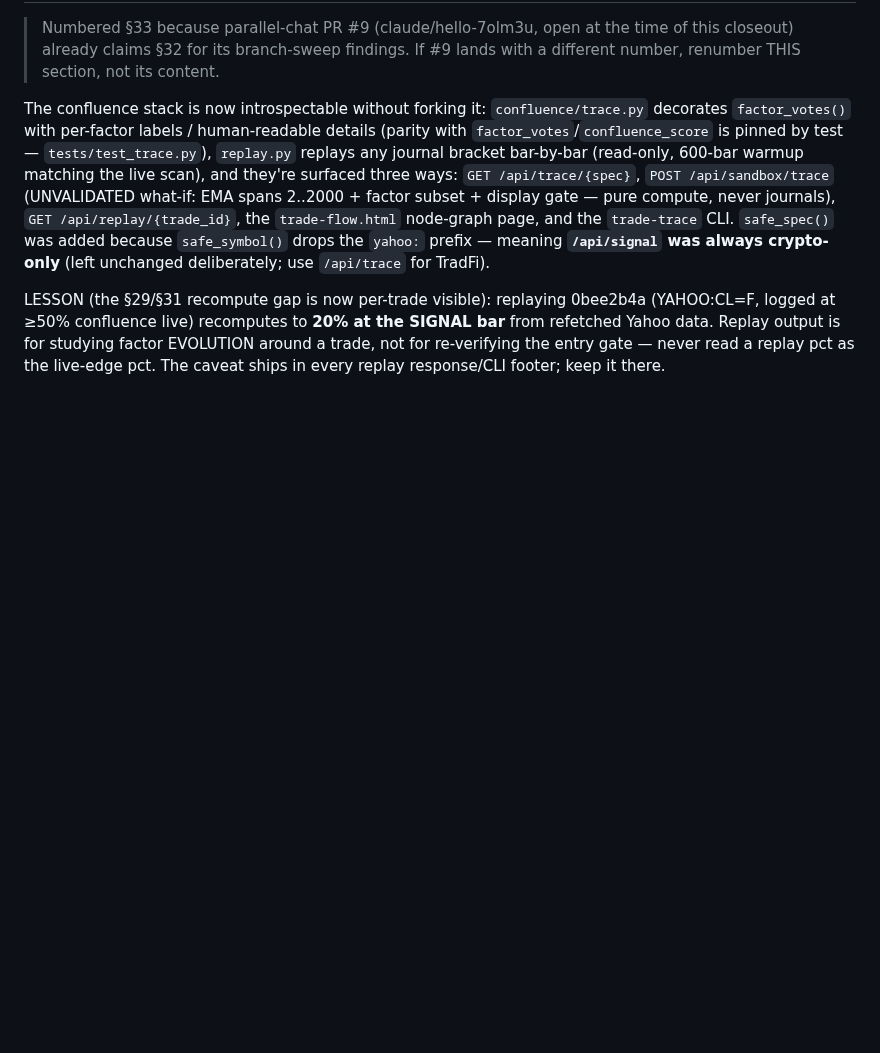
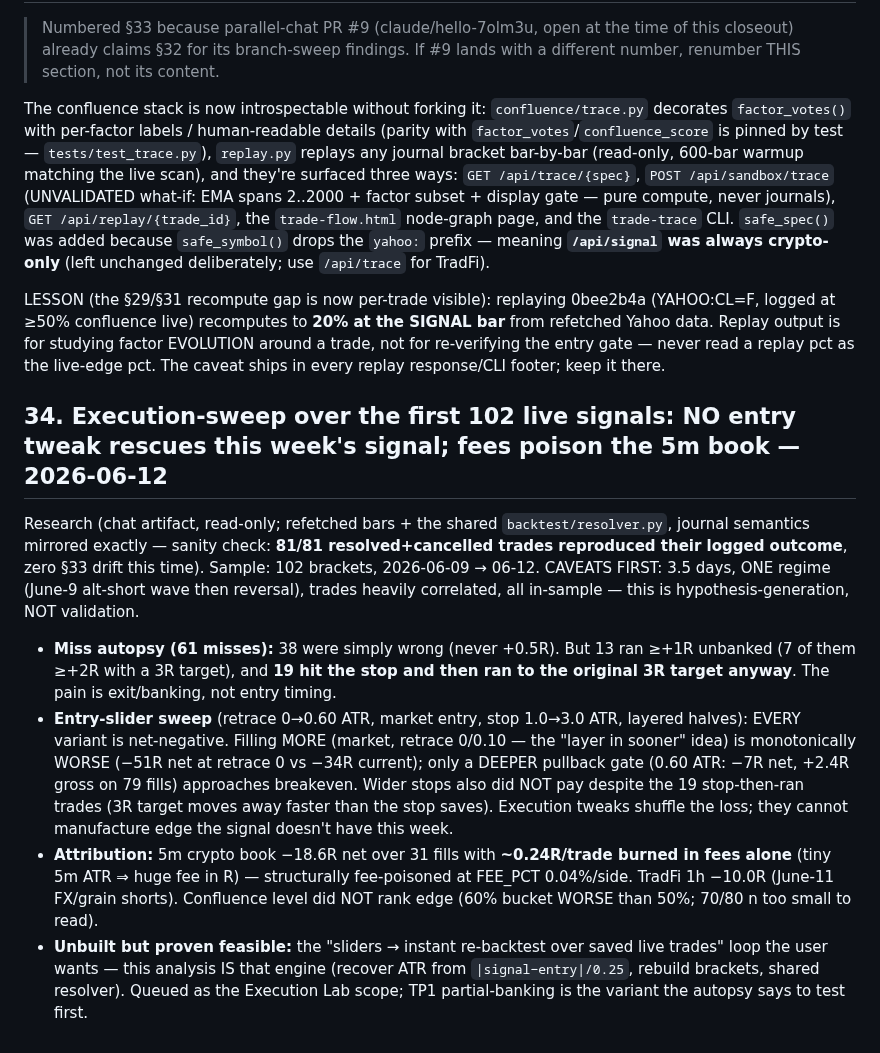
Before and after one commit to KudbeeZero/Kudbee-Quant-Bot-v1.0, a Markdown page: docs/MEMORY.md, the part around the change. Rendered like a GitHub page; blank space fills up the shorter version.

Commit message:
memory: §34 execution-sweep findings; baton: queue Execution Lab after PRs land [skip ci]

```diff
--- a/docs/MEMORY.md
+++ b/docs/MEMORY.md
@@ -978,3 +978,35 @@ the SIGNAL bar** from refetched Yahoo data. Replay output is for studying
 factor EVOLUTION around a trade, not for re-verifying the entry gate — never
 read a replay pct as the live-edge pct. The caveat ships in every replay
 response/CLI footer; keep it there.
+
+## 34. Execution-sweep over the first 102 live signals: NO entry tweak rescues this week's signal; fees poison the 5m book — 2026-06-12
+
+Research (chat artifact, read-only; refetched bars + the shared
+`backtest/resolver.py`, journal semantics mirrored exactly — sanity check:
+**81/81 resolved+cancelled trades reproduced their logged outcome**, zero §33
+drift this time). Sample: 102 brackets, 2026-06-09 → 06-12. CAVEATS FIRST:
+3.5 days, ONE regime (June-9 alt-short wave then reversal), trades heavily
+correlated, all in-sample — this is hypothesis-generation, NOT validation.
+
+- **Miss autopsy (61 misses):** 38 were simply wrong (never +0.5R). But 13 ran
+  ≥+1R unbanked (7 of them ≥+2R with a 3R target), and **19 hit the stop and
+  then ran to the original 3R target anyway**. The pain is exit/banking, not
+  entry timing.
+- **Entry-slider sweep** (retrace 0→0.60 ATR, market entry, stop 1.0→3.0 ATR,
+  layered halves): EVERY variant is net-negative. Filling MORE (market,
+  retrace 0/0.10 — the "layer in sooner" idea) is monotonically WORSE
+  (−51R net at retrace 0 vs −34R current); only a DEEPER pullback gate
+  (0.60 ATR: −7R net, +2.4R gross on 79 fills) approaches breakeven. Wider
+  stops also did NOT pay despite the 19 stop-then-ran trades (3R target moves
+  away faster than the stop saves). Execution tweaks shuffle the loss; they
+  cannot manufacture edge the signal doesn't have this week.
+- **Attribution:** 5m crypto book −18.6R net over 31 fills with **~0.24R/trade
+  burned in fees alone** (tiny 5m ATR ⇒ huge fee in R) — structurally
+  fee-poisoned at FEE_PCT 0.04%/side. TradFi 1h −10.0R (June-11 FX/grain
+  shorts). Confluence level did NOT rank edge (60% bucket WORSE than 50%;
+  70/80 n too small to read).
+- **Unbuilt but proven feasible:** the "sliders → instant re-backtest over
+  saved live trades" loop the user wants — this analysis IS that engine
+  (recover ATR from `|signal−entry|/0.25`, rebuild brackets, shared resolver).
+  Queued as the Execution Lab scope; TP1 partial-banking is the variant the
+  autopsy says to test first.
```
Also changed, not shown: docs/HANDOFF.md (+7 -0 lines).
